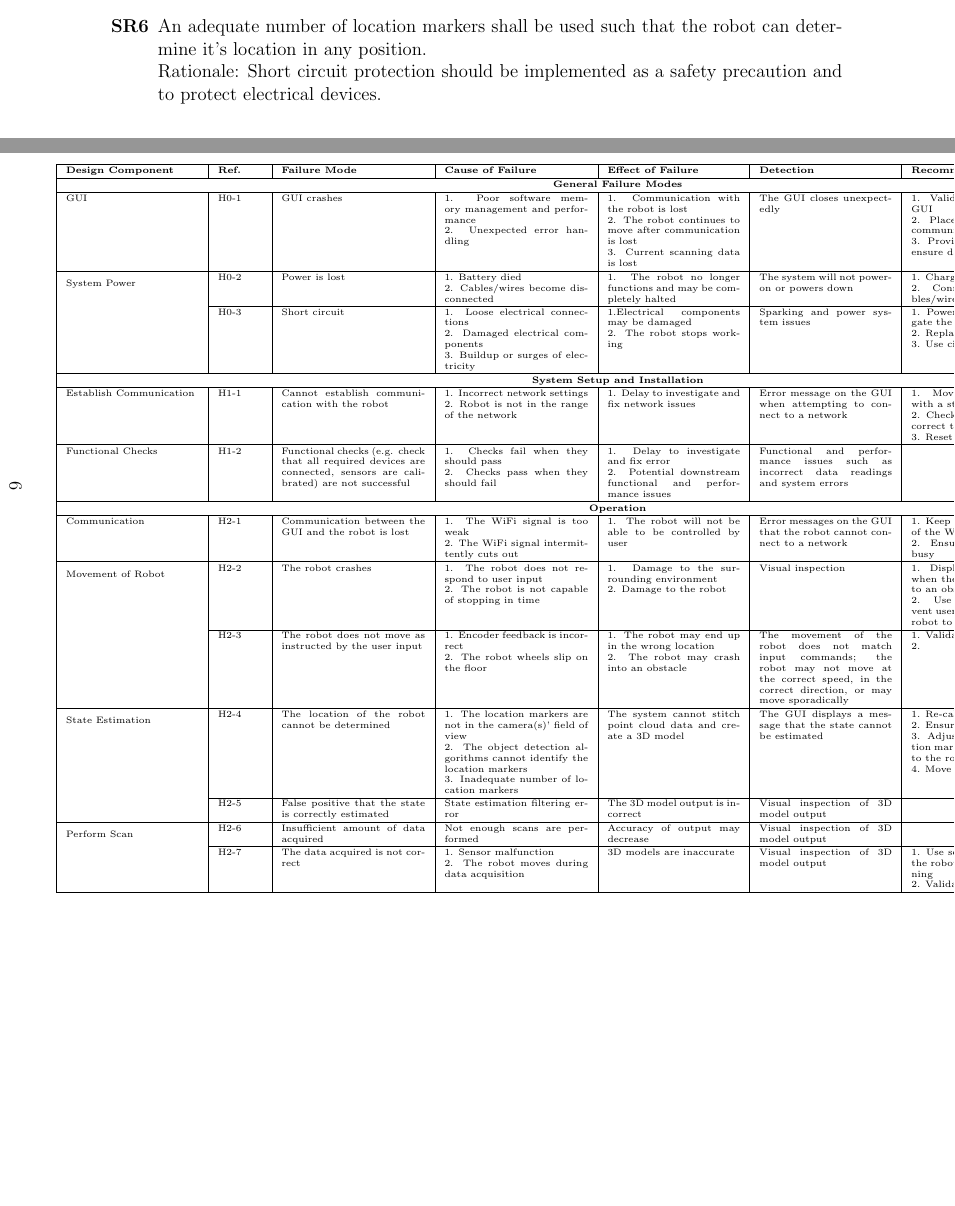
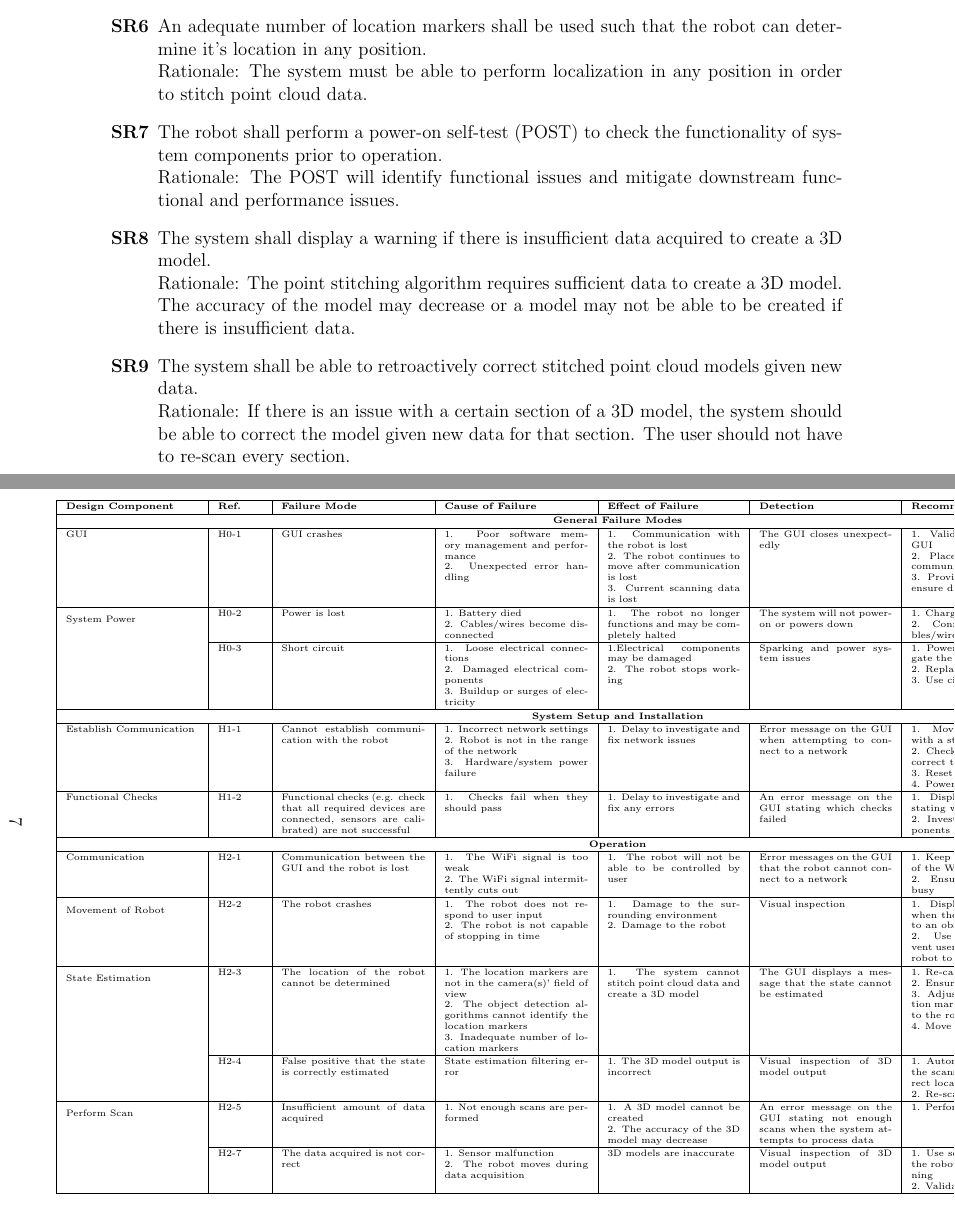
Before and after one commit to mac-casellaj/LiDart, a LaTeX document (docs/HazardAnalysis/HazardAnalysis.tex): two parts of pages 8 and 9 of 9 before the commit and two parts of pages 8 and 10 of 10 after it, joined at a grey line, cut so that both start at the same text, the shorter picture padded with empty space. Compiled offline with pdfLaTeX.

Commit message:
FMEA and SR Updates

```diff
--- a/docs/HazardAnalysis/HazardAnalysis.tex
+++ b/docs/HazardAnalysis/HazardAnalysis.tex
@@ -192,7 +192,16 @@ Requirements have been created based on recommended actions from the FMEA.
 \newline Rationale: Short circuit protection should be implemented as a safety precaution and to protect electrical devices.
 
 \item[\textbf{SR\refstepcounter{srnum}\thesrnum \label{SR7}}] An adequate number of location markers shall be used such that the robot can determine it's location in any position.
-\newline Rationale: Short circuit protection should be implemented as a safety precaution and to protect electrical devices.
+\newline Rationale: The system must be able to perform localization in any position in order to stitch point cloud data.
+
+\item[\textbf{SR\refstepcounter{srnum}\thesrnum \label{SR8}}] The robot shall perform a power-on self-test (POST) to check the functionality of system components prior to operation.
+\newline Rationale: The POST will identify functional issues and mitigate downstream functional and performance issues.
+
+\item[\textbf{SR\refstepcounter{srnum}\thesrnum \label{SR10}}] The system shall display a warning if there is insufficient data acquired to create a 3D model.
+\newline Rationale: The point stitching algorithm requires sufficient data to create a 3D model. The accuracy of the model may decrease or a model may not be able to be created if there is insufficient data.
+
+\item[\textbf{SR\refstepcounter{srnum}\thesrnum \label{SR11}}] The system shall be able to retroactively correct stitched point cloud models given new data.
+\newline Rationale: If there is an issue with a certain section of a 3D model, the system should be able to correct the model given new data for that section. The user should not have to re-scan every section.
 
 \end{itemize}
 
@@ -240,12 +249,12 @@ GUI & H0-1 & GUI crashes & 1. Poor software memory management and performance \n
 
 %Establish Communication
 \hline
-Establish Communication & H1-1 & Cannot establish communication with the robot & 1. Incorrect network settings 2. Robot is not in the range of the network & 1. Delay to investigate and fix network issues & Error message on the GUI when attempting to connect to a network & 1. Move the robot to a location with a strong network signal \newline 2. Check the network settings, and correct the settings if necessary \newline 3. Reset the network & {}\\
+Establish Communication & H1-1 & Cannot establish communication with the robot & 1. Incorrect network settings \newline 2. Robot is not in the range of the network \newline 3. Hardware/system power failure & 1. Delay to investigate and fix network issues & Error message on the GUI when attempting to connect to a network & 1. Move the robot to a location with a strong network signal \newline 2. Check the network settings, and correct the settings if necessary \newline 3. Reset the network \newline 4. Power cycle the robot & \srref{SR3} \\
 
 %Functional Checks
 
 \hline
-Functional Checks & H1-2 & Functional checks (e.g. check that all required devices are connected, sensors are calibrated) are not successful & 1. Checks fail when they should pass \newline 2. Checks pass when they should fail & 1. Delay to investigate and fix error \newline 2. Potential downstream functional and performance issues & Functional and performance issues such as incorrect data readings and system errors & {}& {}\\
+Functional Checks & H1-2 & Functional checks (e.g. check that all required devices are connected, sensors are calibrated) are not successful & 1. Checks fail when they should pass & 1. Delay to investigate and fix any errors & An error message on the GUI stating which checks failed & 1. Display a warning on the GUI stating which checks failed \newline 2. Investigate and fix system components that have failed & \srref{SR3}, \srref{SR8}\\
 
 \hline
 \multicolumn{8}{|c|}{\textbf{Operation}}\\
@@ -257,16 +266,15 @@ Communication & H2-1 & Communication between the GUI and the robot is lost & 1.
 %Movement of robot
 \hline
 \multirow{2}{*}{Movement of Robot} & H2-2 & The robot crashes & 1. The robot does not respond to user input \newline 2. The robot is not capable of stopping in time & 1. Damage to the surrounding environment \newline 2. Damage to the robot & Visual inspection & 1. Display a warning on the GUI when the robot is getting too close to an obstacle \newline 2. Use software controls to prevent user input from instructing the robot to drive into an obstacle & \srref{SR1}\\\cline{2-8}
-& H2-3 & The robot does not move as instructed by the user input & 1. Encoder feedback is incorrect \newline 2. The robot wheels slip on the floor & 1. The robot may end up in the wrong location \newline 2. The robot may crash into an obstacle & The movement of the robot does not match input commands; the robot may not move at the correct speed, in the correct direction, or may move sporadically & 1. Validate the encoder input \newline 2.  & {}\\ %compare to other entry
 
 %State Estimation
 \hline
-\multirow{2}{*}{State Estimation}  & H2-4 & The location of the robot cannot be determined & 1. The location markers are not in the camera(s)' field of view \newline 2. The object detection algorithms cannot identify the location markers \newline 3. Inadequate number of location markers & The system cannot stitch point cloud data and create a 3D model &  The GUI displays a message that the state cannot be estimated & 1. Re-calibrate the system \newline 2. Ensure enough markers are used \newline 3. Adjust the position of the location markers so that they are visible to the robot \newline 4. Move the robot to a new location & \srref{SR7}\\\cline{2-8}
-& H2-5 & False positive that the state is correctly estimated & State estimation filtering error & The 3D model output is incorrect & Visual inspection of 3D model output & {}& {}\\\cline{2-8}
+\multirow{2}{*}{State Estimation}  & H2-3 & The location of the robot cannot be determined & 1. The location markers are not in the camera(s)' field of view \newline 2. The object detection algorithms cannot identify the location markers \newline 3. Inadequate number of location markers & 1. The system cannot stitch point cloud data and create a 3D model &  The GUI displays a message that the state cannot be estimated & 1. Re-calibrate the system \newline 2. Ensure enough markers are used \newline 3. Adjust the position of the location markers so that they are visible to the robot \newline 4. Move the robot to a new location & \srref{SR7}\\\cline{2-8}
+& H2-4 & False positive that the state is correctly estimated & State estimation filtering error & 1. The 3D model output is incorrect & Visual inspection of 3D model output & 1. Automatically save data so that the scans performed prior to incorrect localization are not lost \newline 2. Re-scan the affected area & \srref{SR11} \\\cline{2-8}
 
 %Perform Scan
 \hline
-\multirow{2}{*}{Perform Scan} & H2-6 & Insufficient amount of data acquired & Not enough scans are performed & Accuracy of output may decrease  & Visual inspection of 3D model output & {}& {}\\\cline{2-8}
+\multirow{2}{*}{Perform Scan} & H2-5 & Insufficient amount of data acquired & 1. Not enough scans are performed & 1. A 3D model cannot be created \newline 2. The accuracy of the 3D model may decrease & An error message on the GUI stating not enough scans when the system attempts to process data & 1. Perform additional scans & \srref{SR10}\\\cline{2-8}
 & H2-7 & The data acquired is not correct & 1. Sensor malfunction \newline 2. The robot moves during data acquisition & 3D models are inaccurate & Visual inspection of 3D model output & 1. Use software controls to prevent the robot from moving during scanning \newline 2. Validate output of sensor data & \srref{SR2}, \srref{SR5}\\\cline{2-8}
 \hline
 
```
Also changed, not shown: docs/HazardAnalysis/HazardAnalysis.pdf, docs/HazardAnalysis/HazardAnalysis.tex (2 more changed lines).
